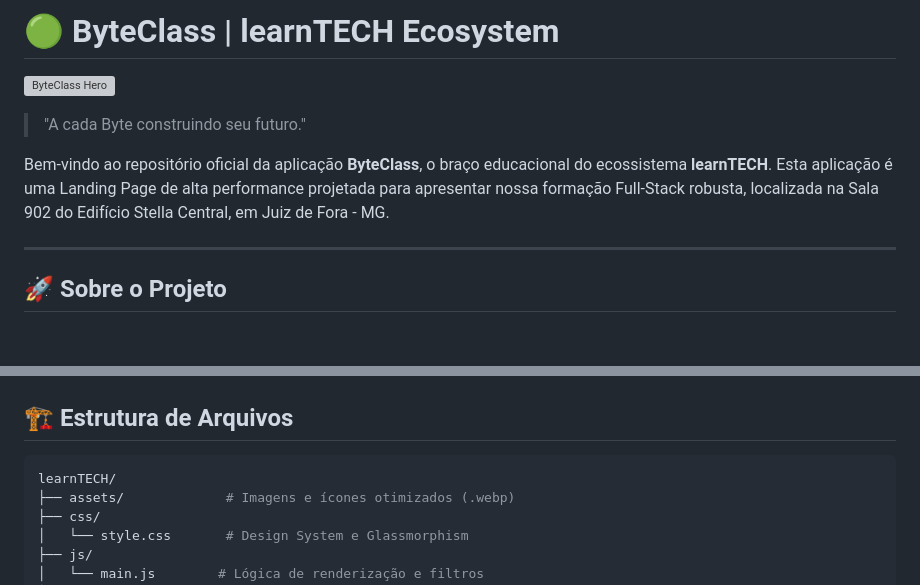
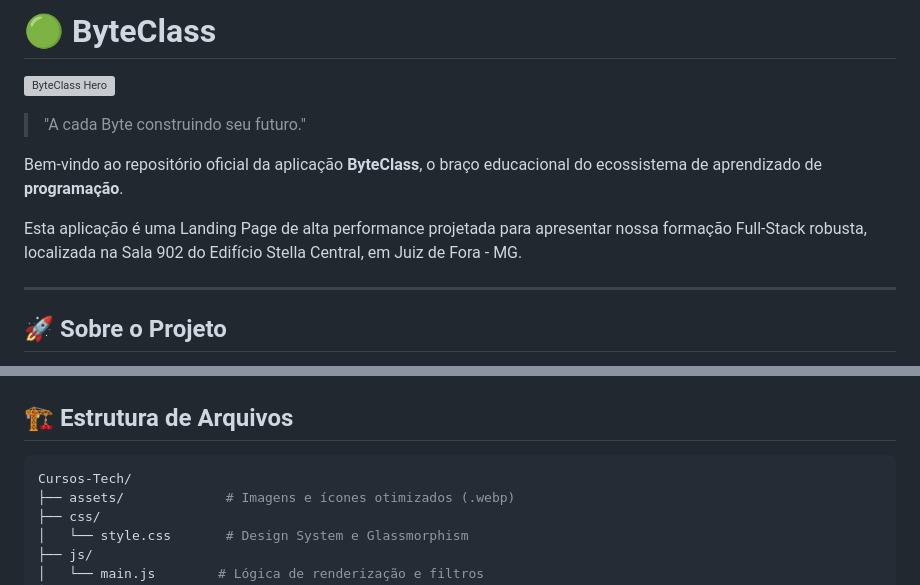
Before and after one commit to douglasabnovato/cursos-tech, a Markdown page: readme.md, 2 parts joined by grey strips. Drawn GitHub-style; blank space fills up the shorter version; grey boxes are pictures that could not be loaded.

Commit message:
nova lp byteclass

````diff
--- a/readme.md
+++ b/readme.md
@@ -1,10 +1,12 @@
-# 🟢 ByteClass | learnTECH Ecosystem
+# 🟢 ByteClass
 
 ![ByteClass Hero](assets/byteclass_hero.png)
 
 > "A cada Byte construindo seu futuro."
 
-Bem-vindo ao repositório oficial da aplicação **ByteClass**, o braço educacional do ecossistema **learnTECH**. Esta aplicação é uma Landing Page de alta performance projetada para apresentar nossa formação Full-Stack robusta, localizada na Sala 902 do Edifício Stella Central, em Juiz de Fora - MG.
+Bem-vindo ao repositório oficial da aplicação **ByteClass**, o braço educacional do ecossistema de aprendizado de **programação**.
+
+Esta aplicação é uma Landing Page de alta performance projetada para apresentar nossa formação Full-Stack robusta, localizada na Sala 902 do Edifício Stella Central, em Juiz de Fora - MG.
 
 ---
 
@@ -115,7 +117,7 @@ Destaque de Localização: > "Venha tomar um café conosco no Edifício Stella C
 ## 🏗️ Estrutura de Arquivos
 
 ```bash
-learnTECH/
+Cursos-Tech/
 ├── assets/             # Imagens e ícones otimizados (.webp)
 ├── css/
 │   └── style.css       # Design System e Glassmorphism
````
